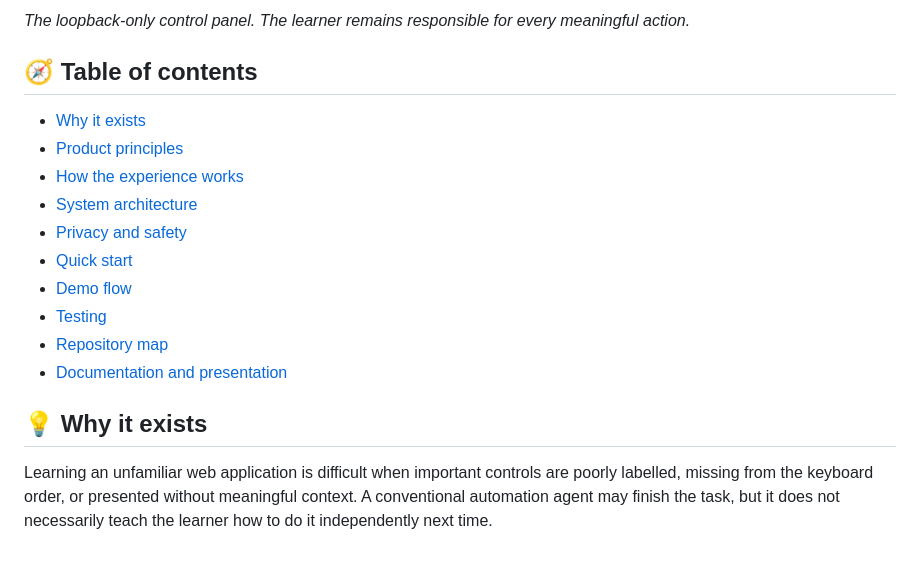
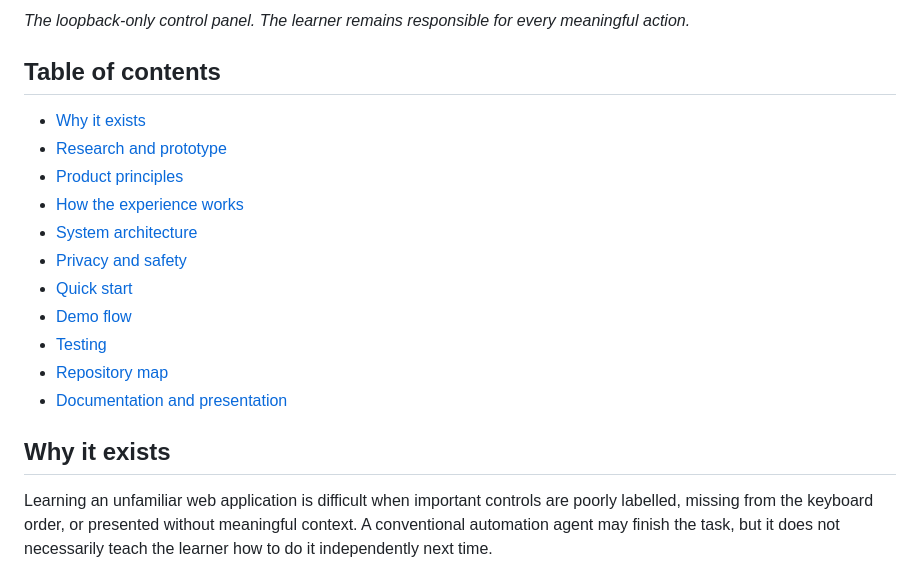
Before and after one commit to TheHien04/RMIT-Project-, a Markdown page: README.md, the part around one of its changes. GitHub-like rendering.

```diff
--- a/README.md
+++ b/README.md
@@ -15,20 +15,21 @@ Coach Companion teaches a learner how to complete a real task in Supabase using
 
 *The loopback-only control panel. The learner remains responsible for every meaningful action.*
 
-## 🧭 Table of contents
+## Table of contents
 
-- [Why it exists](#-why-it-exists)
-- [Product principles](#-product-principles)
-- [How the experience works](#-how-the-experience-works)
-- [System architecture](#-system-architecture)
-- [Privacy and safety](#-privacy-and-safety)
-- [Quick start](#-quick-start)
-- [Demo flow](#-demo-flow)
-- [Testing](#-testing)
-- [Repository map](#-repository-map)
-- [Documentation and presentation](#-documentation-and-presentation)
+- [Why it exists](#why-it-exists)
+- [Research and prototype](#research-and-prototype)
+- [Product principles](#product-principles)
+- [How the experience works](#how-the-experience-works)
+- [System architecture](#system-architecture)
+- [Privacy and safety](#privacy-and-safety)
+- [Quick start](#quick-start)
+- [Demo flow](#demo-flow)
+- [Testing](#testing)
+- [Repository map](#repository-map)
+- [Documentation and presentation](#documentation-and-presentation)
 
-## 💡 Why it exists
+## Why it exists
 
 Learning an unfamiliar web application is difficult when important controls are poorly labelled, missing from the keyboard order, or presented without meaningful context. A conventional automation agent may finish the task, but it does not necessarily teach the learner how to do it independently next time.
 
```
Also changed, not shown: other parts of README.md (+22 -10 lines), coach/README.md (+12 -12 lines), docs/assets/pitch-learning-flow.png (added), docs/assets/pitch-problem.png (added).
